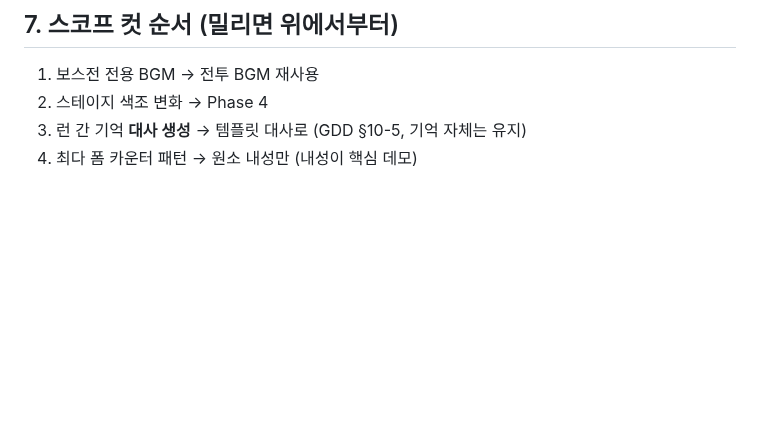
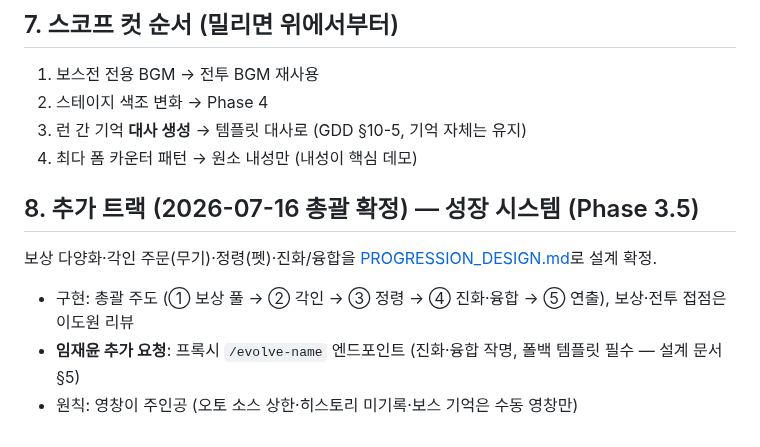
Before and after one commit to jaepaly/NHN-Project, a Markdown page: docs/PHASE_3.md, the part around the change. Drawn GitHub-style; blank space fills up the shorter version.

```diff
--- a/docs/PHASE_3.md
+++ b/docs/PHASE_3.md
@@ -96,3 +96,10 @@
 2. 스테이지 색조 변화 → Phase 4
 3. 런 간 기억 **대사 생성** → 템플릿 대사로 (GDD §10-5, 기억 자체는 유지)
 4. 최다 폼 카운터 패턴 → 원소 내성만 (내성이 핵심 데모)
+
+## 8. 추가 트랙 (2026-07-16 총괄 확정) — 성장 시스템 (Phase 3.5)
+
+보상 다양화·각인 주문(무기)·정령(펫)·진화/융합을 [PROGRESSION_DESIGN.md](PROGRESSION_DESIGN.md)로 설계 확정.
+- 구현: 총괄 주도 (① 보상 풀 → ② 각인 → ③ 정령 → ④ 진화·융합 → ⑤ 연출), 보상·전투 접점은 이도원 리뷰
+- **임재윤 추가 요청**: 프록시 `/evolve-name` 엔드포인트 (진화·융합 작명, 폴백 템플릿 필수 — 설계 문서 §5)
+- 원칙: 영창이 주인공 (오토 소스 상한·히스토리 미기록·보스 기억은 수동 영창만)
```
Also changed, not shown: docs/GDD.md (+1 -1 lines), docs/PROGRESSION_DESIGN.md (added, +72 -0 lines).
